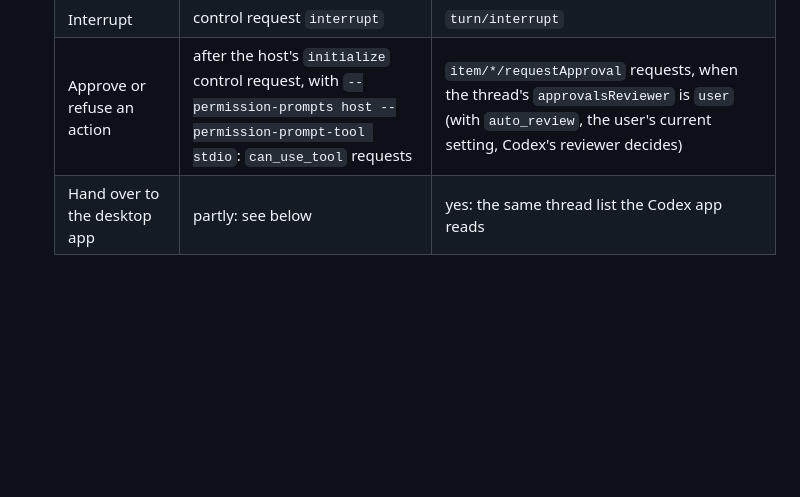
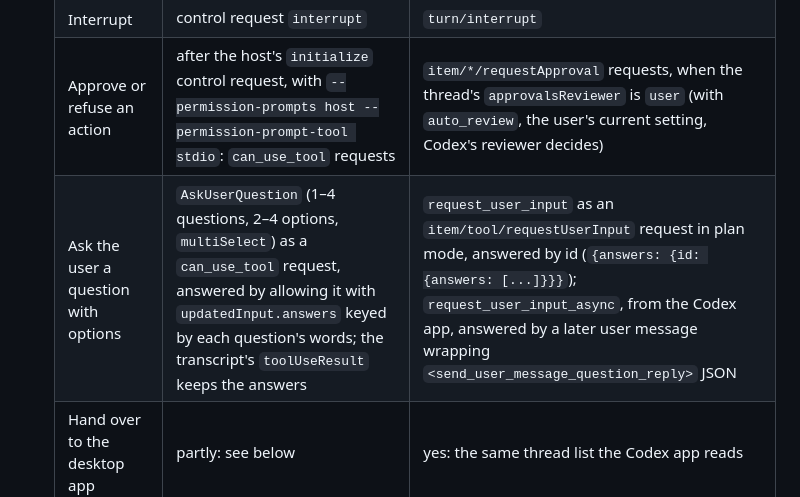
Before and after one commit to EssenceSentry/agent-skills, a Markdown page: PLAN.md, the part around the change. Drawn GitHub-style; blank space fills up the shorter version.

```diff
--- a/PLAN.md
+++ b/PLAN.md
@@ -616,6 +616,7 @@ The user works in four Claude and four Codex sessions at once, and neither deskt
   | Stream the reply | `--include-partial-messages` | `item/agentMessage/delta` and item events |
   | Interrupt | control request `interrupt` | `turn/interrupt` |
   | Approve or refuse an action | after the host's `initialize` control request, with `--permission-prompts host --permission-prompt-tool stdio`: `can_use_tool` requests | `item/*/requestApproval` requests, when the thread's `approvalsReviewer` is `user` (with `auto_review`, the user's current setting, Codex's reviewer decides) |
+  | Ask the user a question with options | `AskUserQuestion` (1–4 questions, 2–4 options, `multiSelect`) as a `can_use_tool` request, answered by allowing it with `updatedInput.answers` keyed by each question's words; the transcript's `toolUseResult` keeps the answers | `request_user_input` as an `item/tool/requestUserInput` request in plan mode, answered by id (`{answers: {id: {answers: [...]}}}`); `request_user_input_async`, from the Codex app, answered by a later user message wrapping `<send_user_message_question_reply>` JSON |
   | Hand over to the desktop app | partly: see below | yes: the same thread list the Codex app reads |
 
 - **Sessions view (read-only):** every live session of both tools, grouped by tool and project, with what each is doing and which ones wait for the user, the last thing each asked, and how long it has waited. Each opens its live transcript. This alone answers "which of my eight sessions needs me".
```
Also changed, not shown: README.md (+1 -1 lines), vscode/README.md (+12 -1 lines).
